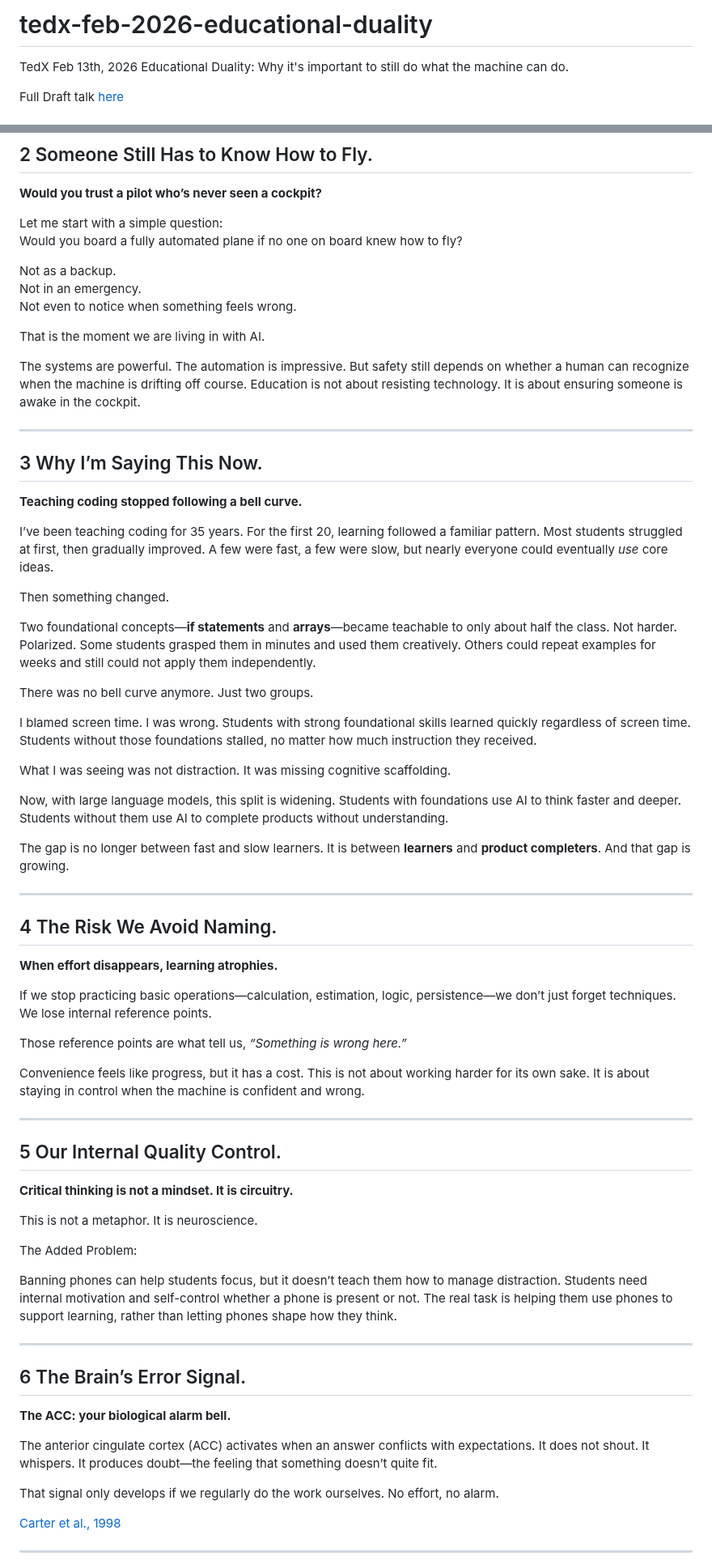
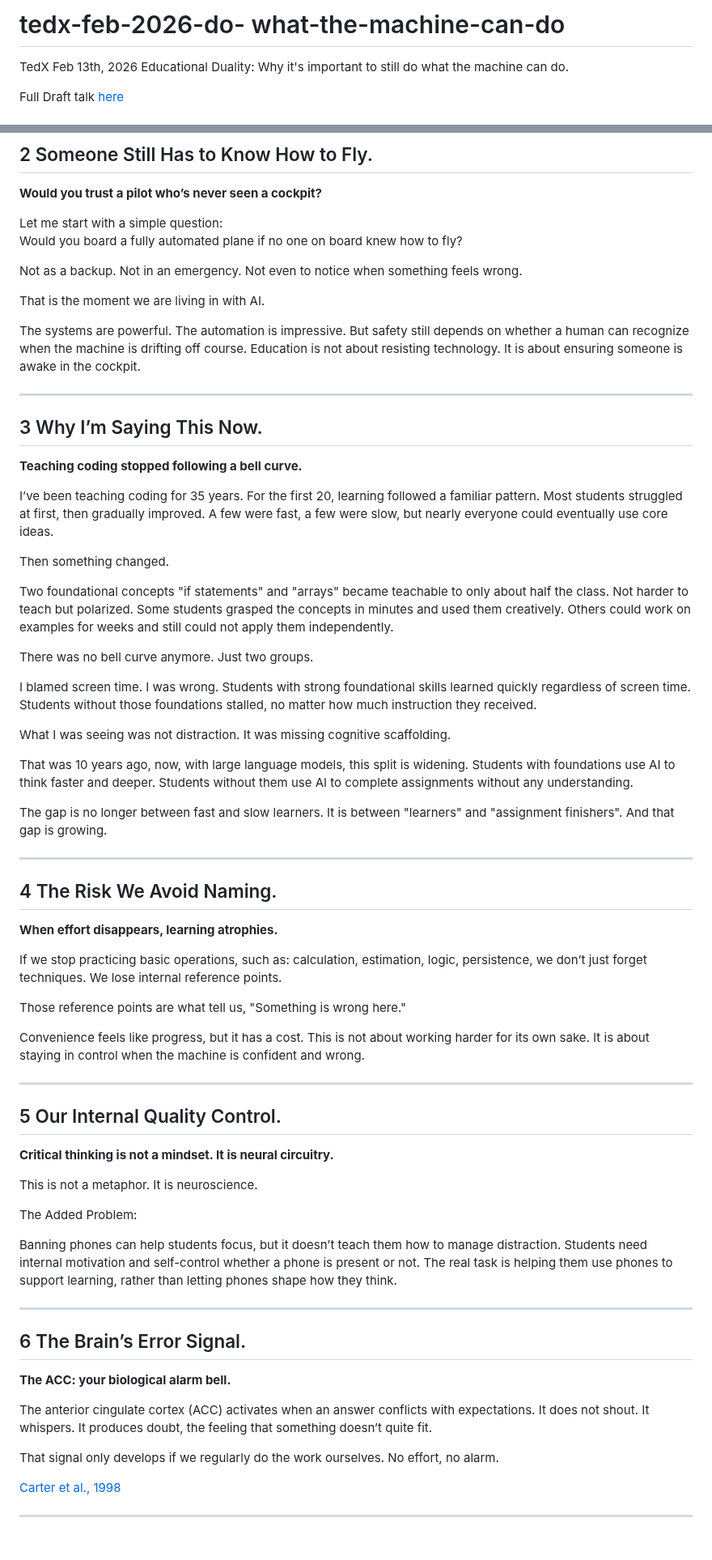
Before and after one commit to hpssjellis/tedx-feb-2026-educational-duality, a Markdown page: README.md, 2 parts joined by grey strips. Shown at 81% size. Drawn GitHub-style; blank space fills up the shorter version.

```diff
--- a/README.md
+++ b/README.md
@@ -1,4 +1,4 @@
-# tedx-feb-2026-educational-duality
+# tedx-feb-2026-do- what-the-machine-can-do
 TedX Feb 13th, 2026 Educational Duality: Why it's important to still do what the machine can do.
 
 
@@ -148,9 +148,7 @@ Basic Slides
 Let me start with a simple question:
 Would you board a fully automated plane if no one on board knew how to fly?
 
-Not as a backup.
-Not in an emergency.
-Not even to notice when something feels wrong.
+Not as a backup.  Not in an emergency.  Not even to notice when something feels wrong.
 
 That is the moment we are living in with AI.
 
@@ -161,11 +159,11 @@ The systems are powerful. The automation is impressive. But safety still depends
 ## 3 Why I’m Saying This Now.
 **Teaching coding stopped following a bell curve.**
 
-I’ve been teaching coding for 35 years. For the first 20, learning followed a familiar pattern. Most students struggled at first, then gradually improved. A few were fast, a few were slow, but nearly everyone could eventually *use* core ideas.
+I’ve been teaching coding for 35 years. For the first 20, learning followed a familiar pattern. Most students struggled at first, then gradually improved. A few were fast, a few were slow, but nearly everyone could eventually use core ideas.
 
 Then something changed.
 
-Two foundational concepts—**if statements** and **arrays**—became teachable to only about half the class. Not harder. Polarized. Some students grasped them in minutes and used them creatively. Others could repeat examples for weeks and still could not apply them independently.
+Two foundational concepts "if statements" and "arrays" became teachable to only about half the class. Not harder to teach but polarized. Some students grasped the concepts in minutes and used them creatively. Others could work on examples for weeks and still could not apply them independently.
 
 There was no bell curve anymore. Just two groups.
 
@@ -173,9 +171,9 @@ I blamed screen time. I was wrong. Students with strong foundational skills lear
 
 What I was seeing was not distraction. It was missing cognitive scaffolding.
 
-Now, with large language models, this split is widening. Students with foundations use AI to think faster and deeper. Students without them use AI to complete products without understanding.
+That was 10 years ago, now, with large language models, this split is widening. Students with foundations use AI to think faster and deeper. Students without them use AI to complete assignments without any understanding.
 
-The gap is no longer between fast and slow learners. It is between **learners** and **product completers**. And that gap is growing.
+The gap is no longer between fast and slow learners. It is between "learners" and "assignment finishers". And that gap is growing.
 
 
 ---
@@ -183,16 +181,16 @@ The gap is no longer between fast and slow learners. It is between **learners**
 ## 4 The Risk We Avoid Naming.
 **When effort disappears, learning atrophies.**
 
-If we stop practicing basic operations—calculation, estimation, logic, persistence—we don’t just forget techniques. We lose internal reference points.
+If we stop practicing basic operations, such as: calculation, estimation, logic, persistence, we don’t just forget techniques. We lose internal reference points.
 
-Those reference points are what tell us, *“Something is wrong here.”*
+Those reference points are what tell us, "Something is wrong here."
 
 Convenience feels like progress, but it has a cost. This is not about working harder for its own sake. It is about staying in control when the machine is confident and wrong.
 
 ---
 
 ## 5 Our Internal Quality Control.
-**Critical thinking is not a mindset. It is circuitry.**
+**Critical thinking is not a mindset. It is neural circuitry.**
 
 This is not a metaphor. It is neuroscience.
 
@@ -205,7 +203,7 @@ Banning phones can help students focus, but it doesn’t teach them how to manag
 ## 6 The Brain’s Error Signal.
 **The ACC: your biological alarm bell.**
 
-The anterior cingulate cortex (ACC) activates when an answer conflicts with expectations. It does not shout. It whispers. It produces doubt—the feeling that something doesn’t quite fit.
+The anterior cingulate cortex (ACC) activates when an answer conflicts with expectations. It does not shout. It whispers. It produces doubt, the feeling that something doesn’t quite fit.
 
 That signal only develops if we regularly do the work ourselves. No effort, no alarm.
 
```
Also changed, not shown: other parts of README.md (+18 -18 lines).
